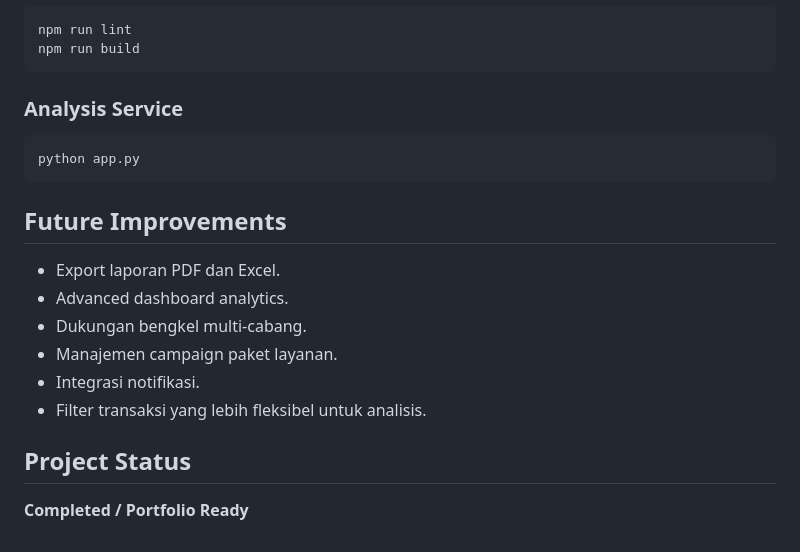
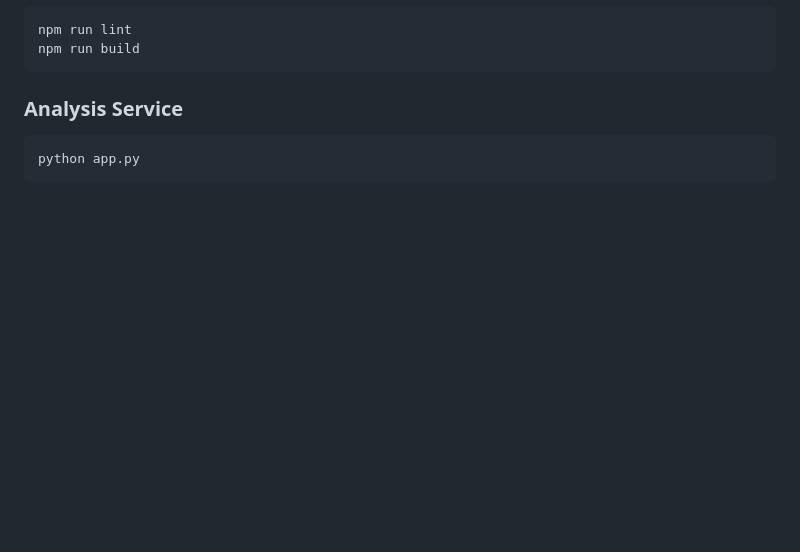
Before and after one commit to raihanachmadsuhadadev/workshop-insight, a Markdown page: README.md, the part around the change. Drawn GitHub-style; blank space fills up the shorter version.

Commit message:
docs: update readme and screenshots for workshop insight

````diff
--- a/README.md
+++ b/README.md
@@ -195,16 +195,3 @@ npm run build
 ```bash
 python app.py
 ```
-
-## Future Improvements
-
-- Export laporan PDF dan Excel.
-- Advanced dashboard analytics.
-- Dukungan bengkel multi-cabang.
-- Manajemen campaign paket layanan.
-- Integrasi notifikasi.
-- Filter transaksi yang lebih fleksibel untuk analisis.
-
-## Project Status
-
-**Completed / Portfolio Ready**
````
